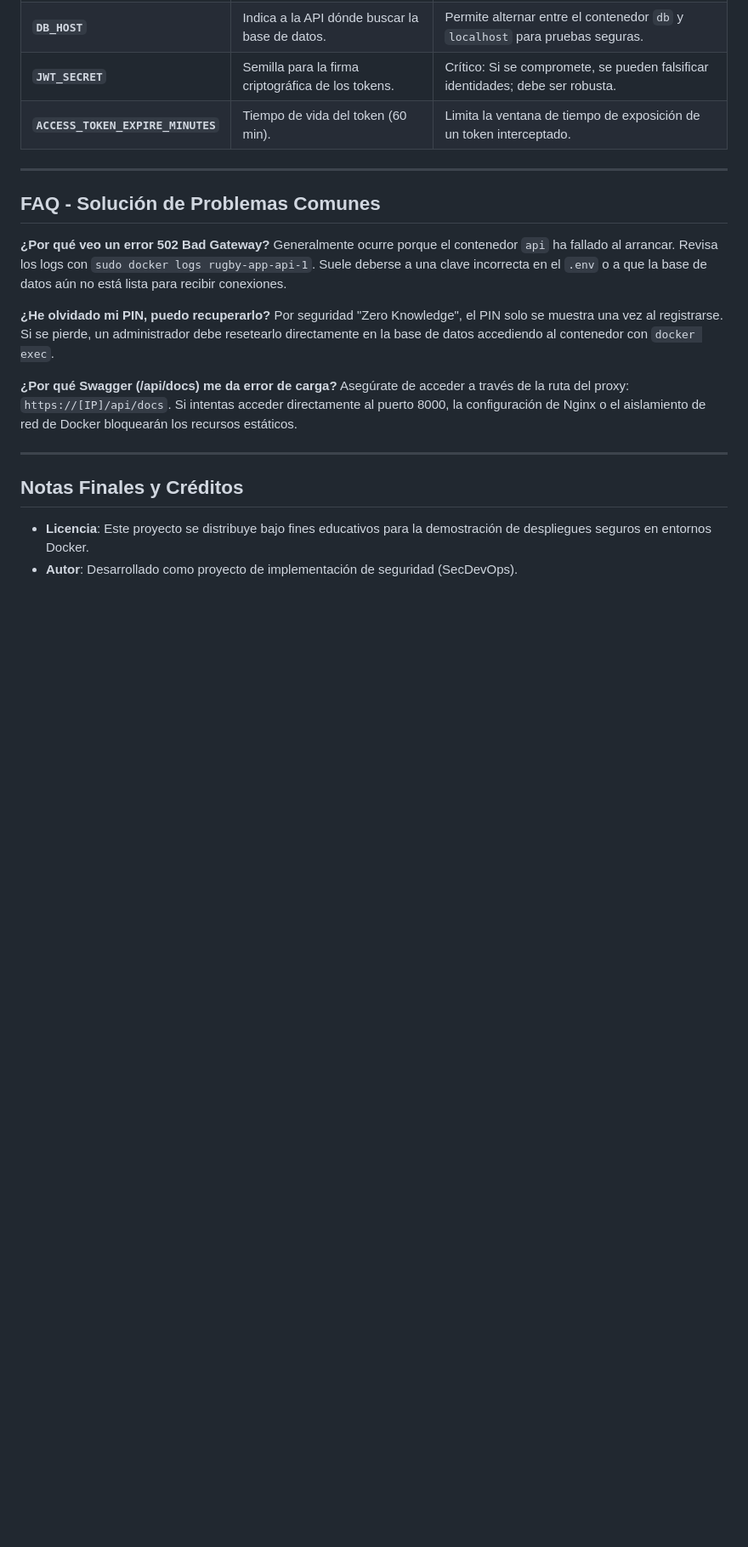
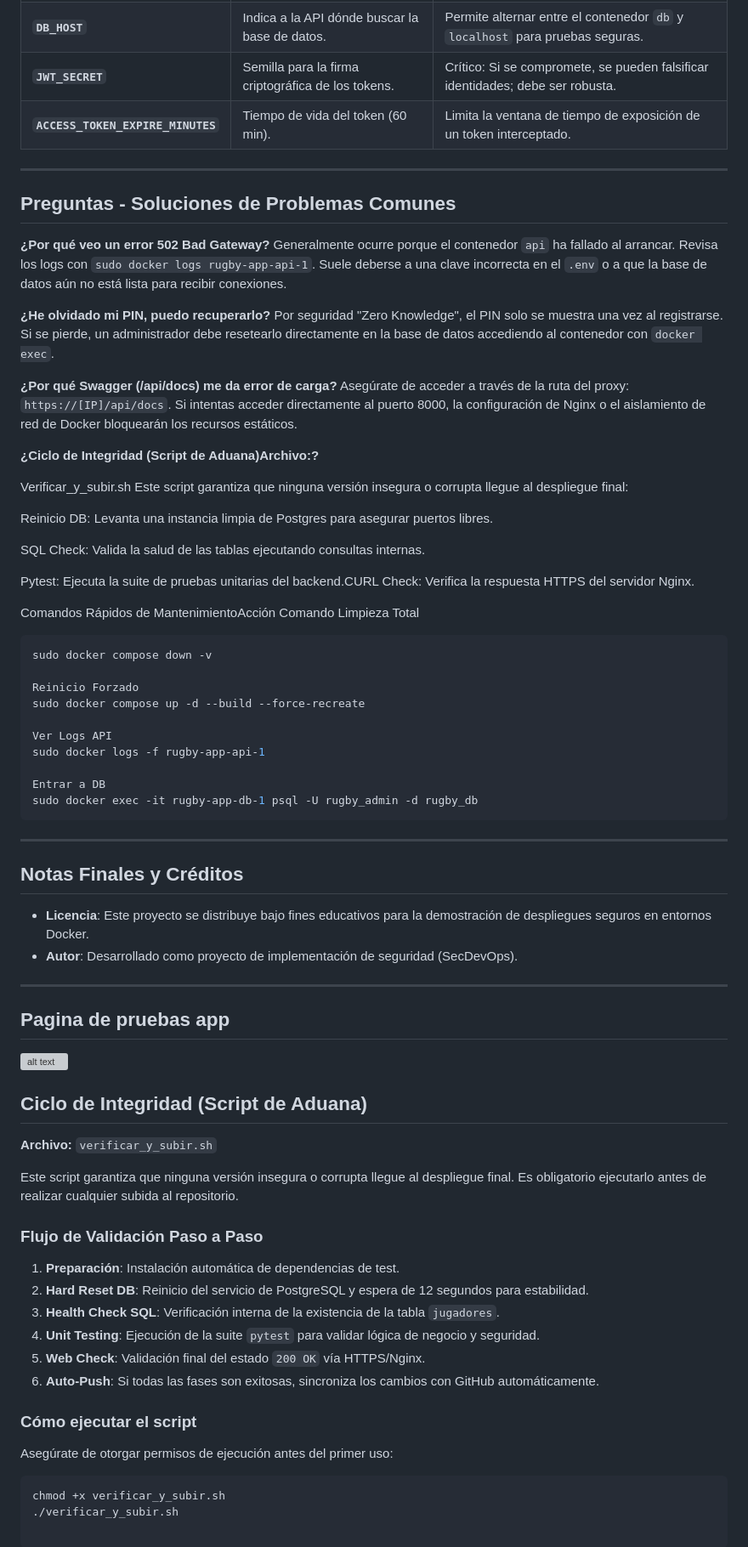
Before and after one commit to RepPabloSuarez-17/rugby-app, a Markdown page: readme.md, the part around one of its changes. Shown at 85% size. GitHub-like rendering; blank space fills up the shorter version; grey boxes are pictures that could not be loaded.

Commit message:
modificaciones readme

````diff
--- a/readme.md
+++ b/readme.md
@@ -149,7 +129,7 @@ Configuración detallada para el despliegue correcto de la infraestructura.
 
 ---
 
-## FAQ - Solución de Problemas Comunes
+## Preguntas - Soluciones de Problemas Comunes
 
 **¿Por qué veo un error 502 Bad Gateway?** Generalmente ocurre porque el contenedor `api` ha fallado al arrancar. Revisa los logs con `sudo docker logs rugby-app-api-1`. Suele deberse a una clave incorrecta en el `.env` o a que la base de datos aún no está lista para recibir conexiones.
 
@@ -157,8 +137,59 @@ Configuración detallada para el despliegue correcto de la infraestructura.
 
 **¿Por qué Swagger (/api/docs) me da error de carga?** Asegúrate de acceder a través de la ruta del proxy: `https://[IP]/api/docs`. Si intentas acceder directamente al puerto 8000, la configuración de Nginx o el aislamiento de red de Docker bloquearán los recursos estáticos.
 
+**¿Ciclo de Integridad (Script de Aduana)Archivo:?**
+
+Verificar_y_subir.sh
+Este script garantiza que ninguna versión insegura o corrupta llegue al despliegue final:
+
+Reinicio DB: Levanta una instancia limpia de Postgres para asegurar puertos libres.
+
+SQL Check: Valida la salud de las tablas ejecutando consultas internas.
+
+Pytest: Ejecuta la suite de pruebas unitarias del backend.CURL Check: Verifica la respuesta HTTPS del servidor Nginx.
+
+Comandos Rápidos de MantenimientoAcción Comando Limpieza Total
+
+```bash
+sudo docker compose down -v
+
+Reinicio Forzado
+sudo docker compose up -d --build --force-recreate
+
+Ver Logs API
+sudo docker logs -f rugby-app-api-1
+
+Entrar a DB
+sudo docker exec -it rugby-app-db-1 psql -U rugby_admin -d rugby_db
+```
+
 ---
 
 ## Notas Finales y Créditos
 * **Licencia**: Este proyecto se distribuye bajo fines educativos para la demostración de despliegues seguros en entornos Docker.
 * **Autor**: Desarrollado como proyecto de implementación de seguridad (SecDevOps).
+
+---
+
+## Pagina de pruebas app
+![alt text](image.png)
+
+## Ciclo de Integridad (Script de Aduana)
+**Archivo:** `verificar_y_subir.sh`
+
+Este script garantiza que ninguna versión insegura o corrupta llegue al despliegue final. Es obligatorio ejecutarlo antes de realizar cualquier subida al repositorio.
+
+### Flujo de Validación Paso a Paso
+1. **Preparación**: Instalación automática de dependencias de test.
+2. **Hard Reset DB**: Reinicio del servicio de PostgreSQL y espera de 12 segundos para estabilidad.
+3. **Health Check SQL**: Verificación interna de la existencia de la tabla `jugadores`.
+4. **Unit Testing**: Ejecución de la suite `pytest` para validar lógica de negocio y seguridad.
+5. **Web Check**: Validación final del estado `200 OK` vía HTTPS/Nginx.
+6. **Auto-Push**: Si todas las fases son exitosas, sincroniza los cambios con GitHub automáticamente.
+
+### Cómo ejecutar el script
+Asegúrate de otorgar permisos de ejecución antes del primer uso:
+
+```bash
+chmod +x verificar_y_subir.sh
+./verificar_y_subir.sh
````
Also changed, not shown: other parts of readme.md (+0 -20 lines).
